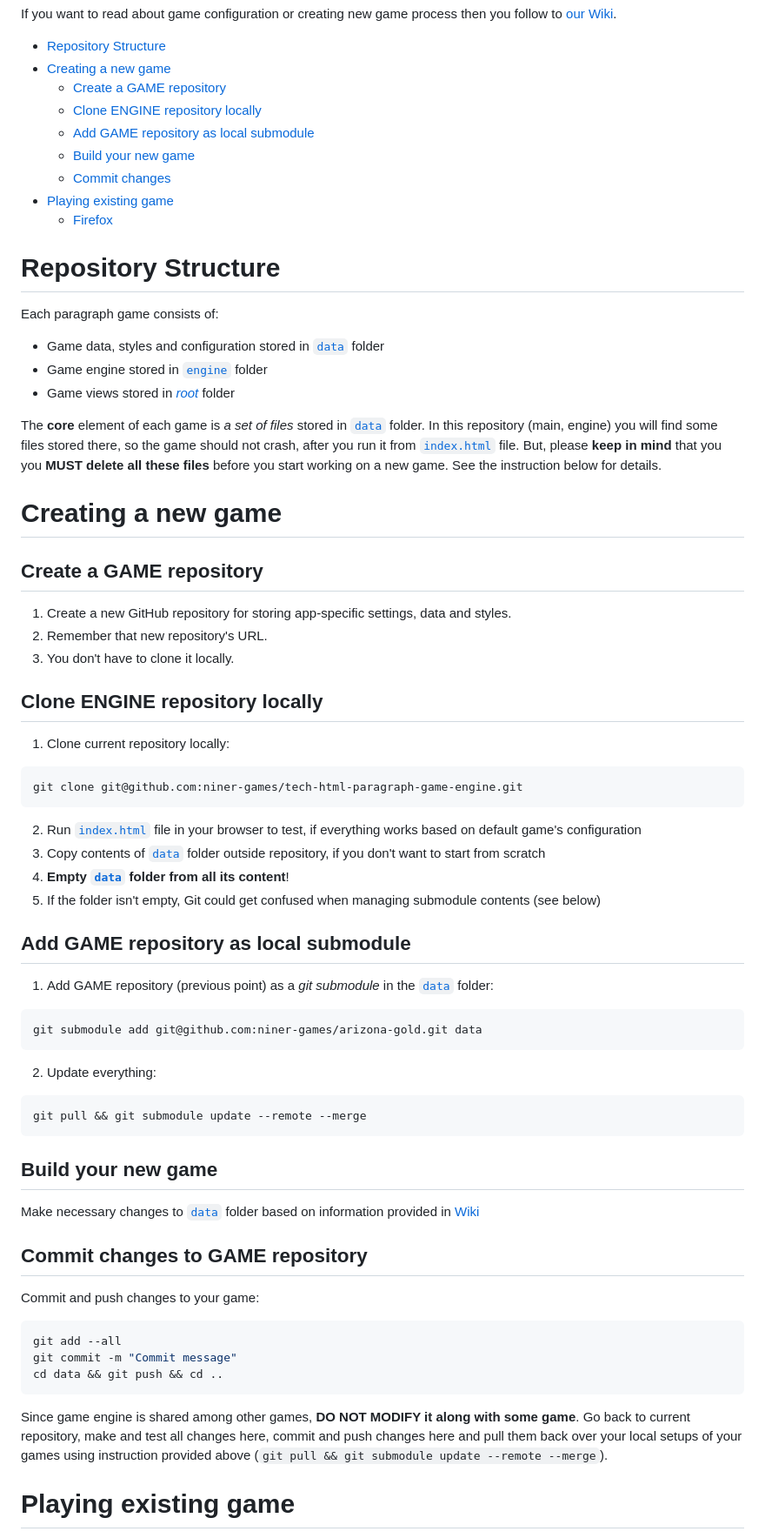
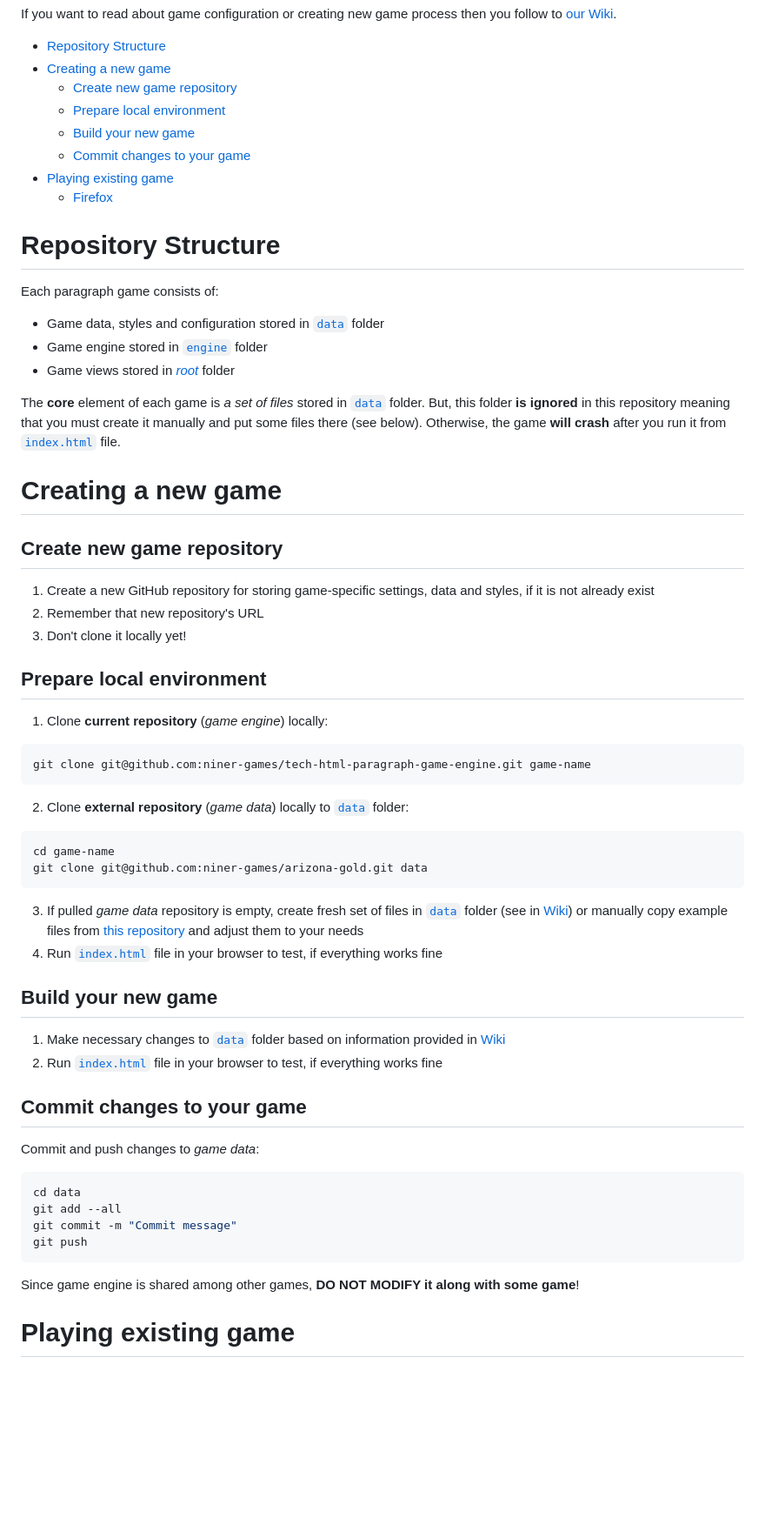
Before and after one commit to niner-games/tech-html-paragraph-game-engine, a Markdown page: README.md, the part around the change. Shown at 87% size. GitHub-like rendering; blank space fills up the shorter version.

Commit message:
General README.md update

````diff
--- a/README.md
+++ b/README.md
@@ -16,11 +16,10 @@ If you want to read about game configuration or creating new game process then y
 
 - [Repository Structure](#repository-structure)
 - [Creating a new game](#creating-a-new-game)
-    * [Create a GAME repository](#create-a-game-repository)
-    * [Clone ENGINE repository locally](#clone-engine-repository-locally)
-    * [Add GAME repository as local submodule](#add-game-repository-as-local-submodule)
+    * [Create new game repository](#create-new-game-repository)
+    * [Prepare local environment](#prepare-local-environment)
     * [Build your new game](#build-your-new-game)
-    * [Commit changes](#commit-changes-to-game-repository)
+    * [Commit changes to your game](#commit-changes-to-your-game)
 - [Playing existing game](#playing-existing-game)
     * [Firefox](#firefox)
 
@@ -33,63 +32,53 @@ Each paragraph game consists of:
 - Game views stored in [_root_](https://github.com/niner-games/tech-html-paragraph-game-engine/tree/main) folder
 
 The **core** element of each game is _a set of files_ stored in [`data`](https://github.com/niner-games/tech-html-paragraph-game-engine/tree/main/data)
-folder. In this repository (main, engine) you will find some files stored there, so the game should not crash, after you
-run it from [`index.html`](https://github.com/niner-games/tech-html-paragraph-game-engine/blob/main/index.html) file. But,
-please **keep in mind** that you you **MUST delete all these files** before you start working on a new game. See the instruction
-below for details.
+folder. But, this folder **is ignored** in this repository meaning that you must create it manually and put some files there
+(see below). Otherwise, the game **will crash** after you run it from [`index.html`](https://github.com/niner-games/tech-html-paragraph-game-engine/blob/main/index.html)
+file.
 
 # Creating a new game
 
-## Create a GAME repository
+## Create new game repository
 
-1. Create a new GitHub repository for storing app-specific settings, data and styles.
-2. Remember that new repository's URL.
-3. You don't have to clone it locally.
+1. Create a new GitHub repository for storing game-specific settings, data and styles, if it is not already exist
+2. Remember that new repository's URL
+3. Don't clone it locally yet!
 
-## Clone ENGINE repository locally
+## Prepare local environment
 
-1. Clone current repository locally:
+1. Clone **current repository** (_game engine_) locally:
 
 ```bash
-git clone git@github.com:niner-games/tech-html-paragraph-game-engine.git
+git clone git@github.com:niner-games/tech-html-paragraph-game-engine.git game-name
 ```
 
-2. Run [`index.html`](https://github.com/niner-games/tech-html-paragraph-game-engine/blob/main/index.html) file in your browser to test, if everything works based on default game's configuration
-3. Copy contents of [`data`](https://github.com/niner-games/tech-html-paragraph-game-engine/tree/main/data) folder outside repository, if you don't want to start from scratch
-4. **Empty [`data`](https://github.com/niner-games/tech-html-paragraph-game-engine/tree/main/data) folder from all its content**!
-5. If the folder isn't empty, Git could get confused when managing submodule contents (see below)
-
-## Add GAME repository as local submodule
-
-1. Add GAME repository (previous point) as a _git submodule_ in the [`data`](https://github.com/niner-games/tech-html-paragraph-game-engine/tree/main/data) folder:
+2. Clone **external repository** (_game data_) locally to [`data`](https://github.com/niner-games/tech-html-paragraph-game-engine/tree/main/data) folder:
 
 ```bash
-git submodule add git@github.com:niner-games/arizona-gold.git data
+cd game-name
+git clone git@github.com:niner-games/arizona-gold.git data
 ```
 
-2. Update everything:
-
-```bash
-git pull && git submodule update --remote --merge
-```
+3. If pulled _game data_ repository is empty, create fresh set of files in [`data`](https://github.com/niner-games/tech-html-paragraph-game-engine/tree/main/data) folder (see in [Wiki](https://github.com/niner-games/tech-html-paragraph-game-engine/wiki)) or manually copy example files from [this repository](https://github.com/niner-games/tech-html-paragraph-game-engine/tree/main/data) and adjust them to your needs
+4. Run [`index.html`](https://github.com/niner-games/tech-html-paragraph-game-engine/blob/main/index.html) file in your browser to test, if everything works fine
 
 ## Build your new game
 
-Make necessary changes to [`data`](https://github.com/niner-games/tech-html-paragraph-game-engine/tree/main/data) folder based on information provided in [Wiki](https://github.com/niner-games/tech-html-paragraph-game-engine/wiki)
+1. Make necessary changes to [`data`](https://github.com/niner-games/tech-html-paragraph-game-engine/tree/main/data) folder based on information provided in [Wiki](https://github.com/niner-games/tech-html-paragraph-game-engine/wiki)
+2. Run [`index.html`](https://github.com/niner-games/tech-html-paragraph-game-engine/blob/main/index.html) file in your browser to test, if everything works fine
 
-## Commit changes to GAME repository
+## Commit changes to your game
 
-Commit and push changes to your game:
+Commit and push changes to _game data_:
 
 ```bash
+cd data
 git add --all
 git commit -m "Commit message"
-cd data && git push && cd ..
+git push
 ```
 
-Since game engine is shared among other games, **DO NOT MODIFY it along with some game**. Go back to current repository,
-make and test all changes here, commit and push changes here and pull them back over your local setups of your games using
-instruction provided above (`git pull && git submodule update --remote --merge`).
+Since game engine is shared among other games, **DO NOT MODIFY it along with some game**!
 
 # Playing existing game
 
````
